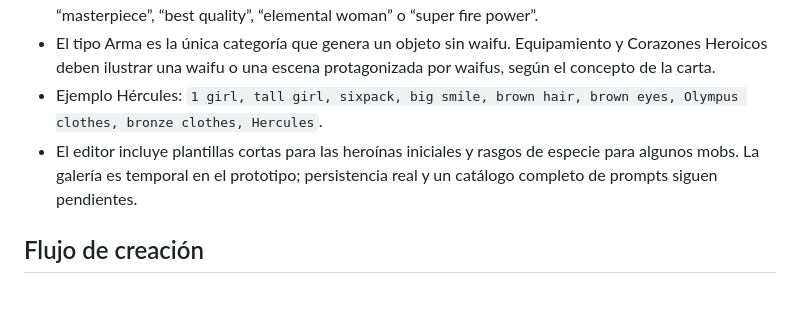
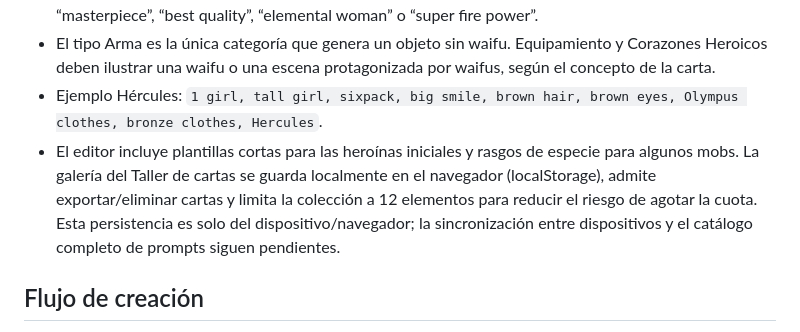
Before and after one commit to eltiootaku2020-cmyk/cardwaifu, a Markdown page: docs/TALLER_DE_CARTAS.md, the part around the change. GitHub-like rendering; blank space fills up the shorter version.

Commit message:
docs: document local card gallery persistence

```diff
--- a/docs/TALLER_DE_CARTAS.md
+++ b/docs/TALLER_DE_CARTAS.md
@@ -9,7 +9,7 @@ Crear cartas originales de monstruos/mobs, personajes, armas, equipamiento y Cor
 - Cada carta tendrá un prompt corto, editable y separado por comas en inglés. Describir rasgos visibles: cuerpo/pose, cabello, ojos, ropa, accesorios, especie y nombre. Evitar etiquetas de relleno como “masterpiece”, “best quality”, “elemental woman” o “super fire power”.
 - El tipo Arma es la única categoría que genera un objeto sin waifu. Equipamiento y Corazones Heroicos deben ilustrar una waifu o una escena protagonizada por waifus, según el concepto de la carta.
 - Ejemplo Hércules: `1 girl, tall girl, sixpack, big smile, brown hair, brown eyes, Olympus clothes, bronze clothes, Hercules`.
-- El editor incluye plantillas cortas para las heroínas iniciales y rasgos de especie para algunos mobs. La galería es temporal en el prototipo; persistencia real y un catálogo completo de prompts siguen pendientes.
+- El editor incluye plantillas cortas para las heroínas iniciales y rasgos de especie para algunos mobs. La galería del Taller de cartas se guarda localmente en el navegador (localStorage), admite exportar/eliminar cartas y limita la colección a 12 elementos para reducir el riesgo de agotar la cuota. Esta persistencia es solo del dispositivo/navegador; la sincronización entre dispositivos y el catálogo completo de prompts siguen pendientes.
 
 ## Flujo de creación
 1. Crear o conseguir una ilustración original; preferir PNG RGBA transparente.
```
